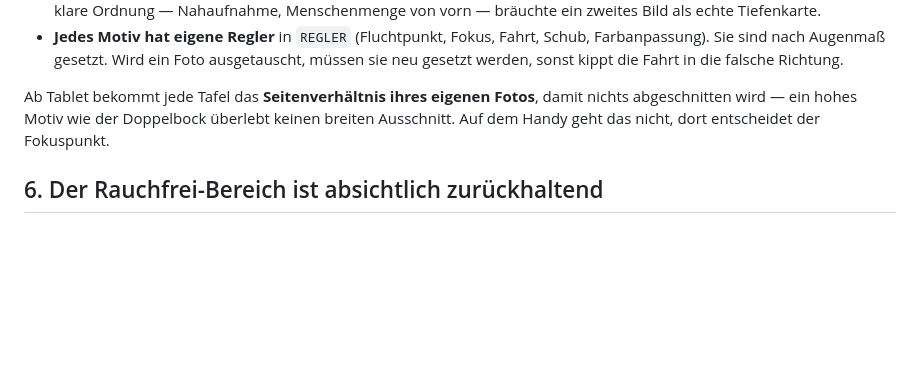
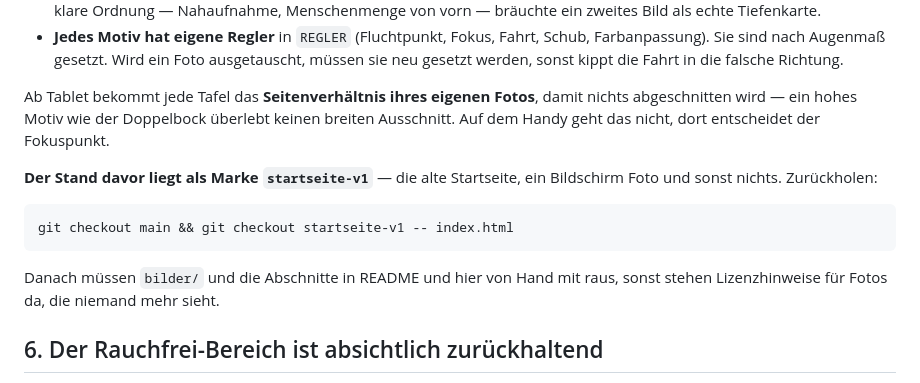
Before and after one commit to mschadwell-ops/scarnet.de, a Markdown page: CLAUDE.md, the part around the change. Drawn GitHub-style; blank space fills up the shorter version.

Commit message:
Der Weg zurueck steht in CLAUDE.md
Die alte Startseite liegt als Marke startseite-v1. Ohne Notiz findet die
in einem halben Jahr niemand mehr.

Co-Authored-By: Claude Opus 5 <noreply@anthropic.com>

````diff
--- a/CLAUDE.md
+++ b/CLAUDE.md
@@ -124,6 +124,16 @@ damit nichts abgeschnitten wird — ein hohes Motiv wie der Doppelbock
 überlebt keinen breiten Ausschnitt. Auf dem Handy geht das nicht, dort
 entscheidet der Fokuspunkt.
 
+**Der Stand davor liegt als Marke `startseite-v1`** — die alte Startseite, ein
+Bildschirm Foto und sonst nichts. Zurückholen:
+
+```bash
+git checkout main && git checkout startseite-v1 -- index.html
+```
+
+Danach müssen `bilder/` und die Abschnitte in README und hier von Hand mit
+raus, sonst stehen Lizenzhinweise für Fotos da, die niemand mehr sieht.
+
 ## 6. Der Rauchfrei-Bereich ist absichtlich zurückhaltend
 
 Das ist kein Mangel an Gestaltung, sondern der Zweck. Der **Krisenknopf** ist
````
